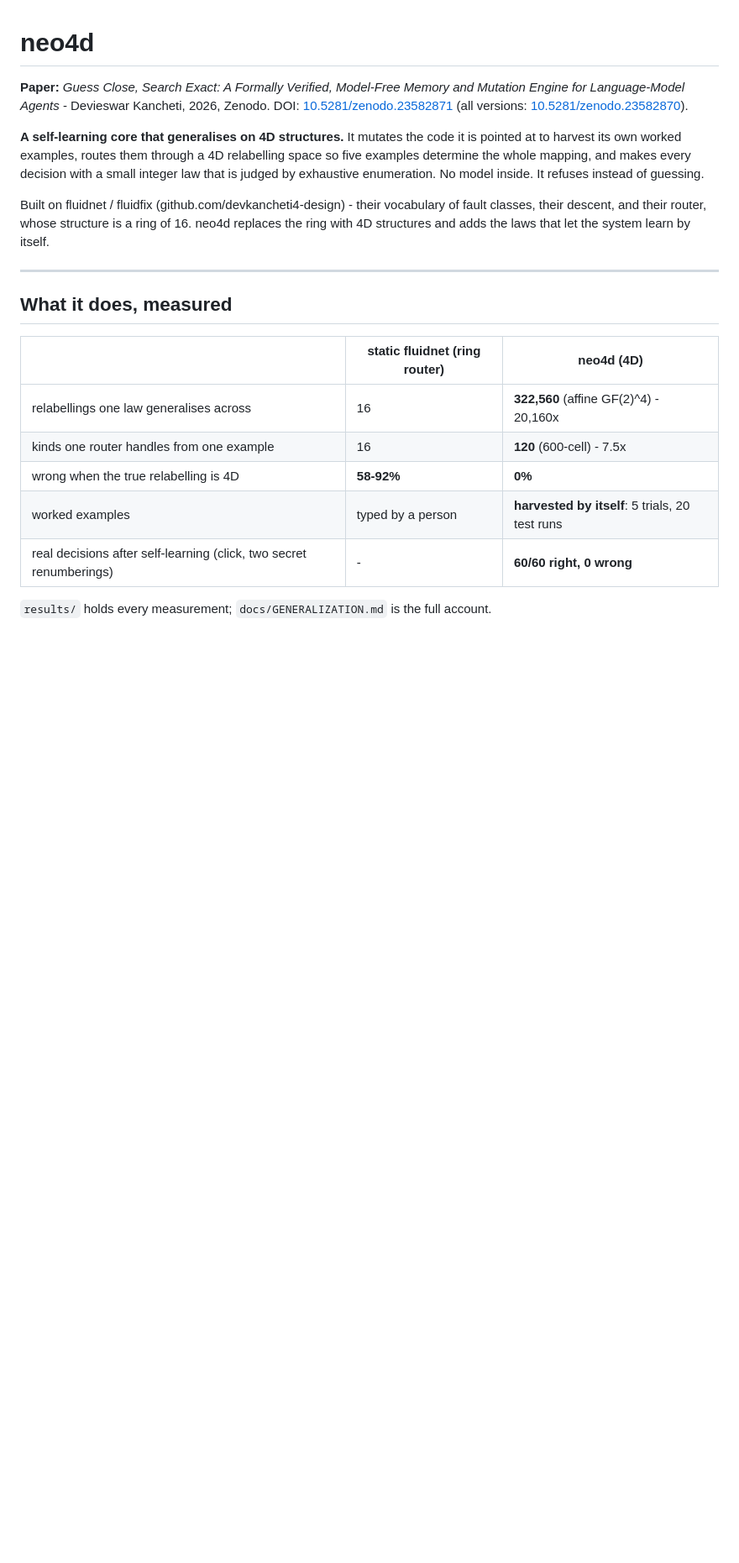
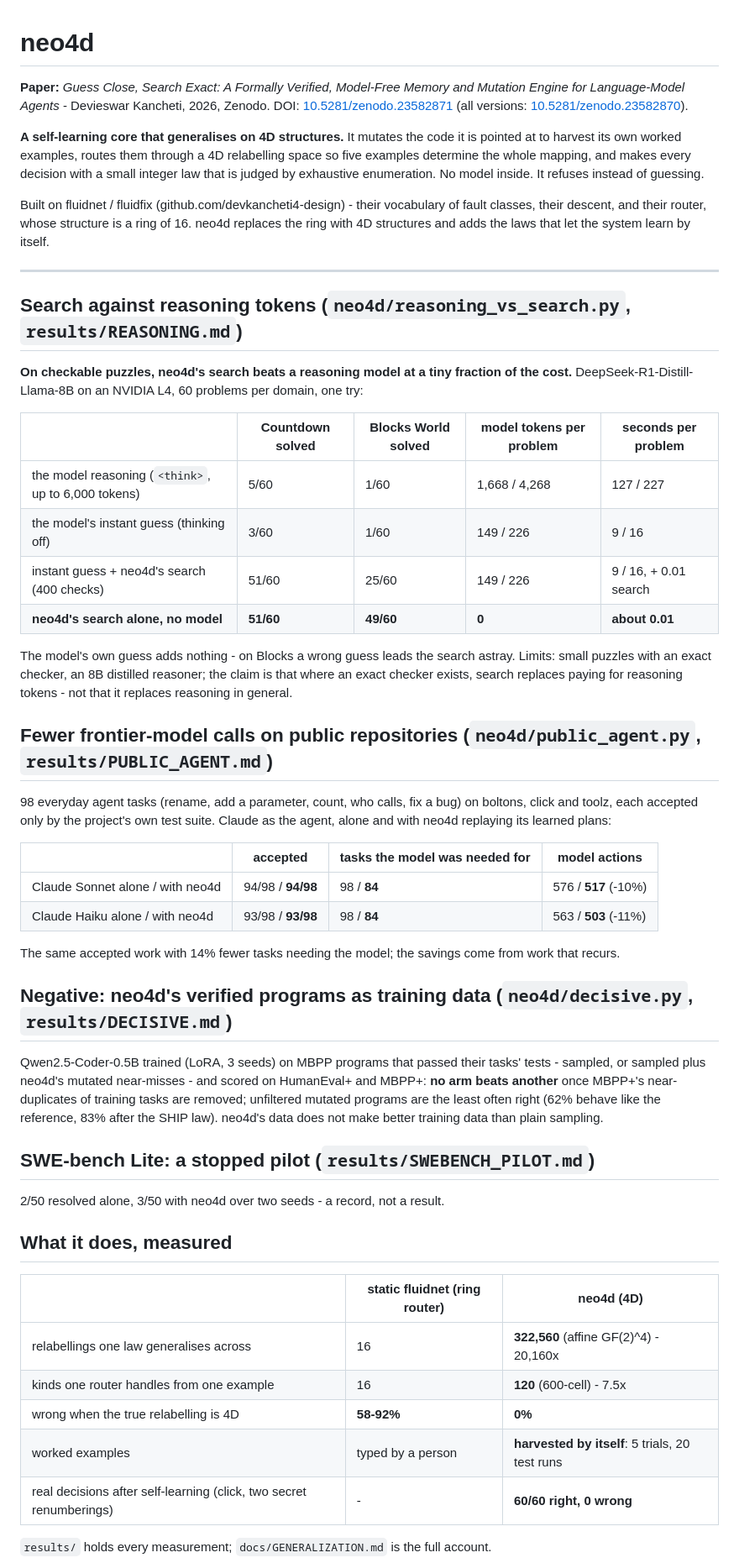
Before and after one commit to devkancheti4-design/neo4d, a Markdown page: README.md, the part around the change. Shown at 84% size. Drawn GitHub-style; blank space fills up the shorter version.

Commit message:
README and AGENTS: the 2026-10-23 results first, how to reproduce each, the pitfalls met on the GPU node
Co-Authored-By: Claude Opus 5.5 <noreply@anthropic.com>

```diff
--- a/README.md
+++ b/README.md
@@ -12,6 +12,45 @@ their router, whose structure is a ring of 16. neo4d replaces the ring with 4D s
 the system learn by itself.
 
 ---
+
+## Search against reasoning tokens (`neo4d/reasoning_vs_search.py`, `results/REASONING.md`)
+
+**On checkable puzzles, neo4d's search beats a reasoning model at a tiny fraction of the cost.** DeepSeek-R1-Distill-
+Llama-8B on an NVIDIA L4, 60 problems per domain, one try:
+
+| | Countdown solved | Blocks World solved | model tokens per problem | seconds per problem |
+|---|---|---|---|---|
+| the model reasoning (`<think>`, up to 6,000 tokens) | 5/60 | 1/60 | 1,668 / 4,268 | 127 / 227 |
+| the model's instant guess (thinking off) | 3/60 | 1/60 | 149 / 226 | 9 / 16 |
+| instant guess + neo4d's search (400 checks) | 51/60 | 25/60 | 149 / 226 | 9 / 16, + 0.01 search |
+| **neo4d's search alone, no model** | **51/60** | **49/60** | **0** | **about 0.01** |
+
+The model's own guess adds nothing - on Blocks a wrong guess leads the search astray. Limits: small puzzles with an
+exact checker, an 8B distilled reasoner; the claim is that where an exact checker exists, search replaces paying for
+reasoning tokens - not that it replaces reasoning in general.
+
+## Fewer frontier-model calls on public repositories (`neo4d/public_agent.py`, `results/PUBLIC_AGENT.md`)
+
+98 everyday agent tasks (rename, add a parameter, count, who calls, fix a bug) on boltons, click and toolz, each
+accepted only by the project's own test suite. Claude as the agent, alone and with neo4d replaying its learned plans:
+
+| | accepted | tasks the model was needed for | model actions |
+|---|---|---|---|
+| Claude Sonnet alone / with neo4d | 94/98 / **94/98** | 98 / **84** | 576 / **517** (-10%) |
+| Claude Haiku alone / with neo4d | 93/98 / **93/98** | 98 / **84** | 563 / **503** (-11%) |
+
+The same accepted work with 14% fewer tasks needing the model; the savings come from work that recurs.
+
+## Negative: neo4d's verified programs as training data (`neo4d/decisive.py`, `results/DECISIVE.md`)
+
+Qwen2.5-Coder-0.5B trained (LoRA, 3 seeds) on MBPP programs that passed their tasks' tests - sampled, or sampled plus
+neo4d's mutated near-misses - and scored on HumanEval+ and MBPP+: **no arm beats another** once MBPP+'s near-duplicates
+of training tasks are removed; unfiltered mutated programs are the least often right (62% behave like the reference,
+83% after the SHIP law). neo4d's data does not make better training data than plain sampling.
+
+## SWE-bench Lite: a stopped pilot (`results/SWEBENCH_PILOT.md`)
+
+2/50 resolved alone, 3/50 with neo4d over two seeds - a record, not a result.
 
 ## What it does, measured
 
```
Also changed, not shown: AGENTS.md (+29 -1 lines).
